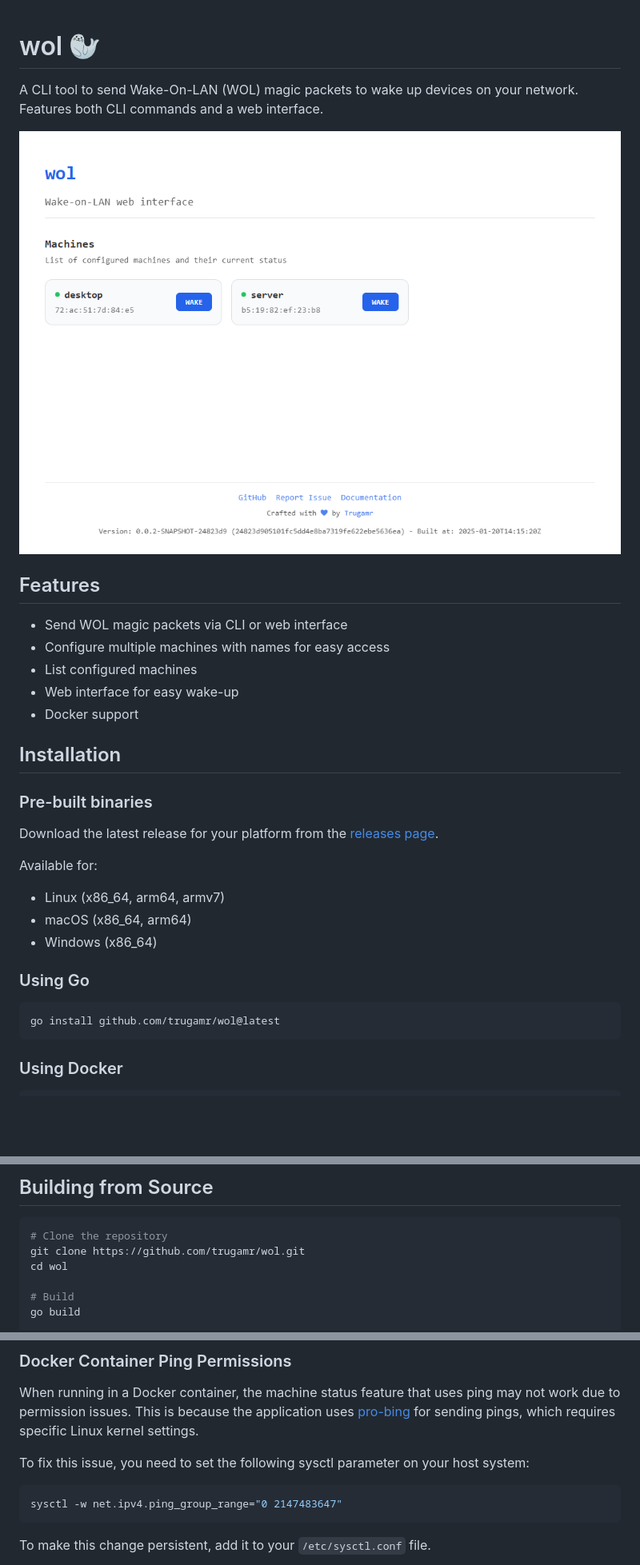
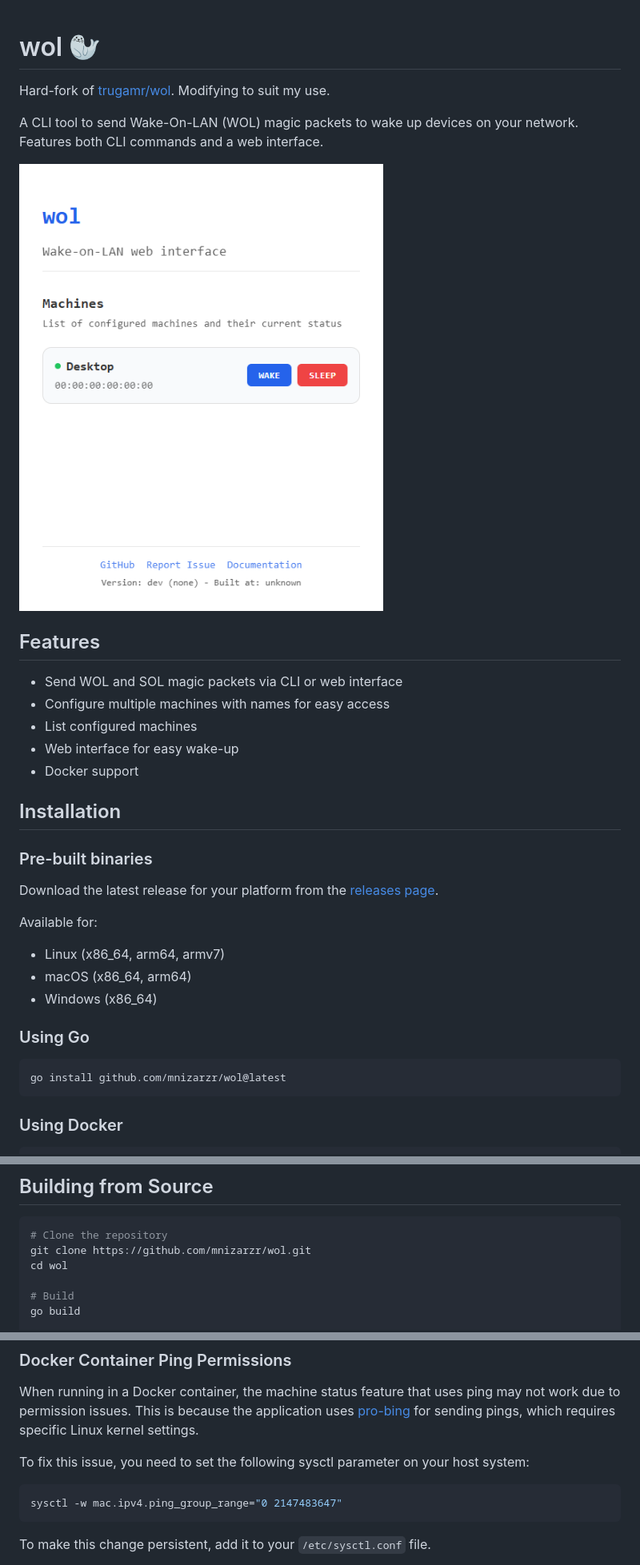
Before and after one commit to mnizarzr/wol, a Markdown page: README.md, 3 parts joined by grey strips. Shown: that part at 80% size. Drawn GitHub-style; pictures changed too: assets/images/web.png; blank space fills up the shorter version.

````diff
--- a/README.md
+++ b/README.md
@@ -1,4 +1,6 @@
 # wol 🦭
+
+Hard-fork of [trugamr/wol](https://github.com/trugamr/wol). Modifying to suit my use.
 
 A CLI tool to send Wake-On-LAN (WOL) magic packets to wake up devices on your
 network. Features both CLI commands and a web interface.
@@ -7,7 +9,7 @@ network. Features both CLI commands and a web interface.
 
 ## Features
 
-- Send WOL magic packets via CLI or web interface
+- Send WOL and SOL magic packets via CLI or web interface
 - Configure multiple machines with names for easy access
 - List configured machines
 - Web interface for easy wake-up
@@ -29,7 +31,7 @@ Available for:
 ### Using Go
 
 ```sh
-go install github.com/trugamr/wol@latest
+go install github.com/mnizarzr/wol@latest
 ```
 
 ### Using Docker
@@ -158,7 +162,7 @@ command. It provides:
 
 ```sh
 # Clone the repository
-git clone https://github.com/trugamr/wol.git
+git clone https://github.com/mnizarzr/wol.git
 cd wol
 
 # Build
@@ -177,7 +181,7 @@ When running in a Docker container, the machine status feature that uses ping ma
 To fix this issue, you need to set the following sysctl parameter on your host system:
 
 ```sh
-sysctl -w net.ipv4.ping_group_range="0 2147483647"
+sysctl -w mac.ipv4.ping_group_range="0 2147483647"
 ```
 
 To make this change persistent, add it to your `/etc/sysctl.conf` file.
````
Also changed, not shown: other parts of README.md (+3 -1 lines), LICENSE.md (+2 -1 lines), 9 other files.
